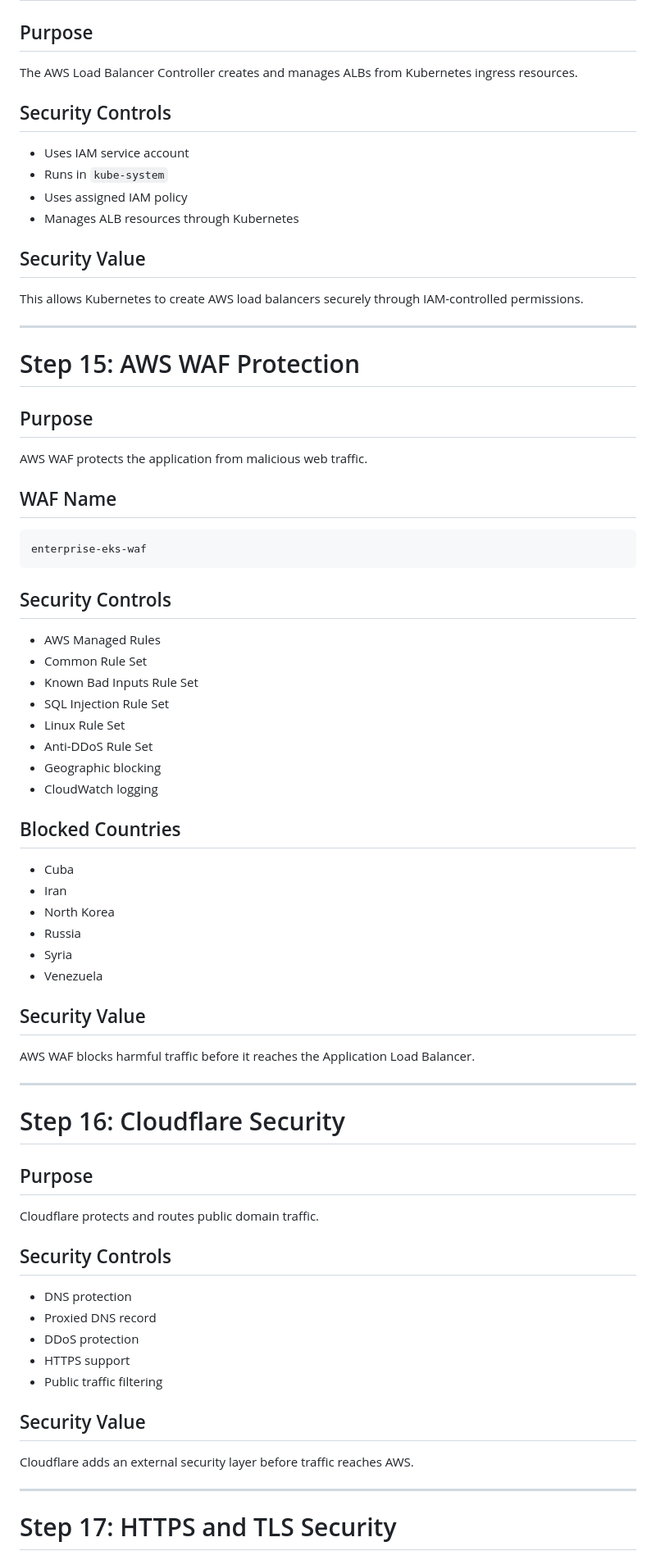
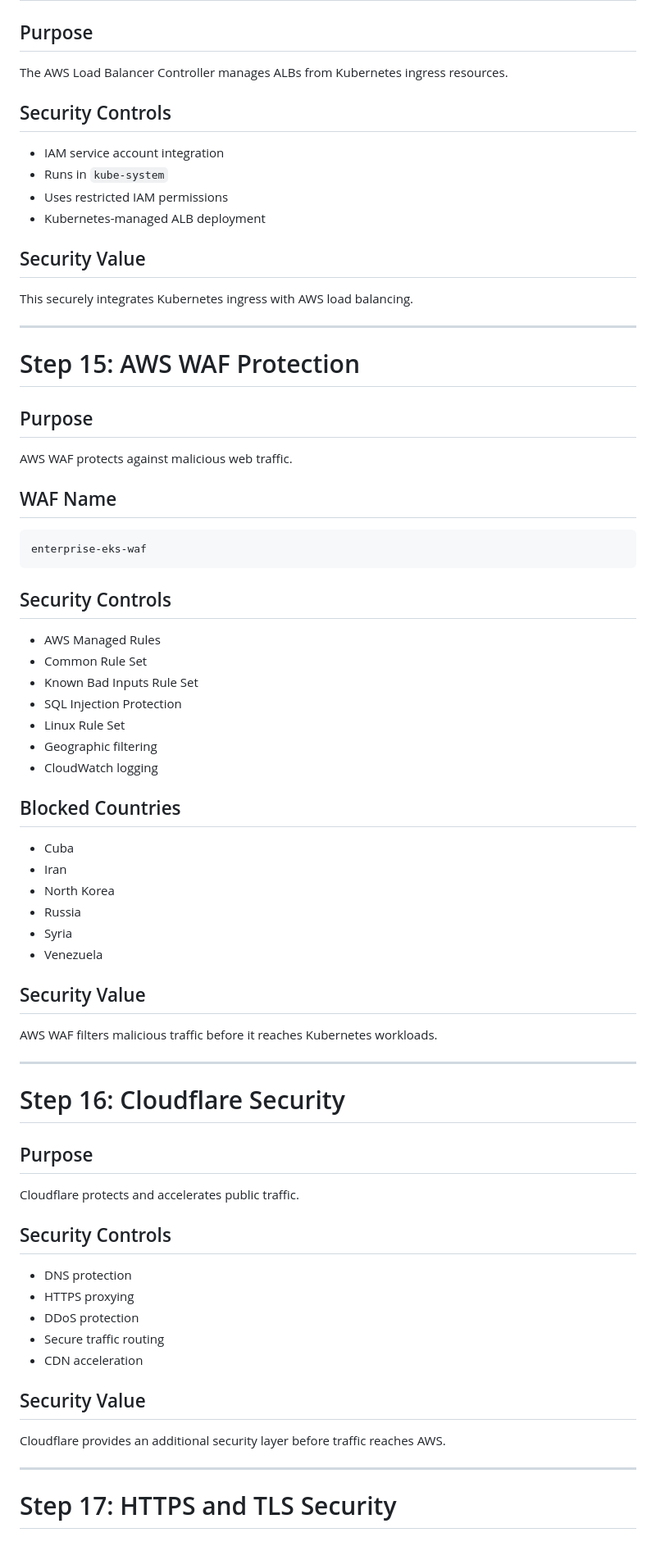
Before and after one commit to jbanday808/enterprise-eks-security-platform, a Markdown page: src/security-controls.md, the part around one of its changes. Shown at 82% size. Drawn GitHub-style.

```diff
--- a/src/security-controls.md
+++ b/src/security-controls.md
@@ -324,18 +323,18 @@ The ALB provides controlled and secure access to the Kubernetes application.
 
 ## Purpose
 
-The AWS Load Balancer Controller creates and manages ALBs from Kubernetes ingress resources.
+The AWS Load Balancer Controller manages ALBs from Kubernetes ingress resources.
 
 ## Security Controls
 
-* Uses IAM service account
-* Runs in `kube-system`
-* Uses assigned IAM policy
-* Manages ALB resources through Kubernetes
+- IAM service account integration
+- Runs in `kube-system`
+- Uses restricted IAM permissions
+- Kubernetes-managed ALB deployment
 
 ## Security Value
 
-This allows Kubernetes to create AWS load balancers securely through IAM-controlled permissions.
+This securely integrates Kubernetes ingress with AWS load balancing.
 
 ---
 
@@ -343,7 +342,7 @@ This allows Kubernetes to create AWS load balancers securely through IAM-control
 
 ## Purpose
 
-AWS WAF protects the application from malicious web traffic.
+AWS WAF protects against malicious web traffic.
 
 ## WAF Name
 
@@ -353,27 +352,26 @@ enterprise-eks-waf
 
 ## Security Controls
 
-* AWS Managed Rules
-* Common Rule Set
-* Known Bad Inputs Rule Set
-* SQL Injection Rule Set
-* Linux Rule Set
-* Anti-DDoS Rule Set
-* Geographic blocking
-* CloudWatch logging
+- AWS Managed Rules
+- Common Rule Set
+- Known Bad Inputs Rule Set
+- SQL Injection Protection
+- Linux Rule Set
+- Geographic filtering
+- CloudWatch logging
 
 ## Blocked Countries
 
-* Cuba
-* Iran
-* North Korea
-* Russia
-* Syria
-* Venezuela
+- Cuba
+- Iran
+- North Korea
+- Russia
+- Syria
+- Venezuela
 
 ## Security Value
 
-AWS WAF blocks harmful traffic before it reaches the Application Load Balancer.
+AWS WAF filters malicious traffic before it reaches Kubernetes workloads.
 
 ---
 
@@ -381,19 +379,19 @@ AWS WAF blocks harmful traffic before it reaches the Application Load Balancer.
 
 ## Purpose
 
-Cloudflare protects and routes public domain traffic.
+Cloudflare protects and accelerates public traffic.
 
 ## Security Controls
 
-* DNS protection
-* Proxied DNS record
-* DDoS protection
-* HTTPS support
-* Public traffic filtering
+- DNS protection
+- HTTPS proxying
+- DDoS protection
+- Secure traffic routing
+- CDN acceleration
 
 ## Security Value
 
-Cloudflare adds an external security layer before traffic reaches AWS.
+Cloudflare provides an additional security layer before traffic reaches AWS.
 
 ---
 
```
Also changed, not shown: other parts of src/security-controls.md (+248 -192 lines).
